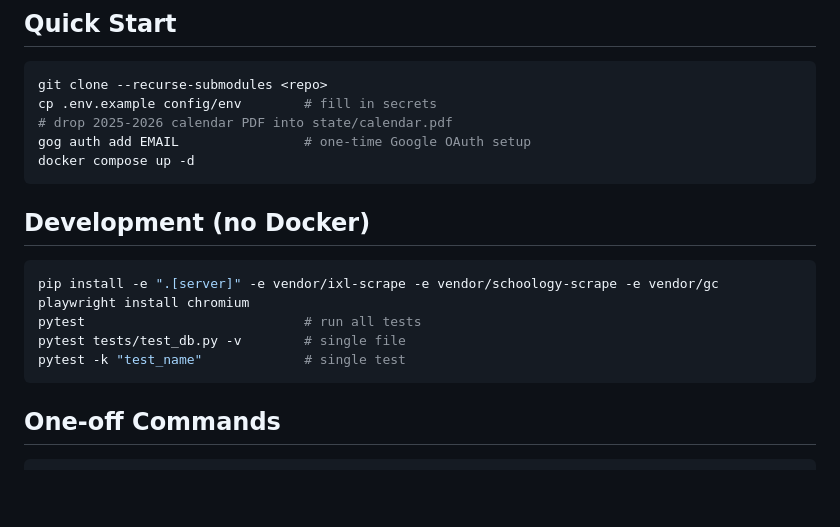
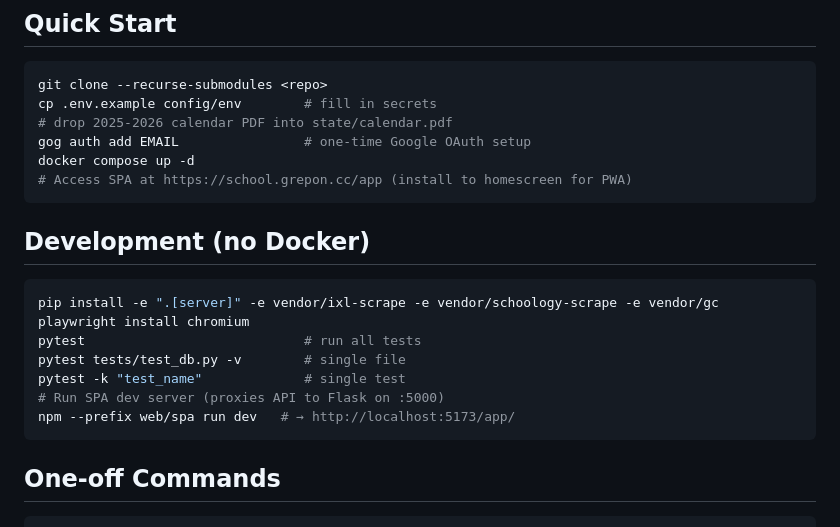
Before and after one commit to bearyjd/school-dashboard, a Markdown page: CLAUDE.md, the part around the change. Drawn GitHub-style; blank space fills up the shorter version.

Commit message:
docs: add SPA quick-start and dev server instructions to CLAUDE.md

````diff
--- a/CLAUDE.md
+++ b/CLAUDE.md
@@ -16,6 +16,7 @@ cp .env.example config/env        # fill in secrets
 # drop 2025-2026 calendar PDF into state/calendar.pdf
 gog auth add EMAIL                # one-time Google OAuth setup
 docker compose up -d
+# Access SPA at https://school.grepon.cc/app (install to homescreen for PWA)
 ```
 
 ## Development (no Docker)
@@ -26,6 +27,8 @@ playwright install chromium
 pytest                            # run all tests
 pytest tests/test_db.py -v        # single file
 pytest -k "test_name"             # single test
+# Run SPA dev server (proxies API to Flask on :5000)
+npm --prefix web/spa run dev   # → http://localhost:5173/app/
 ```
 
 ## One-off Commands
````
